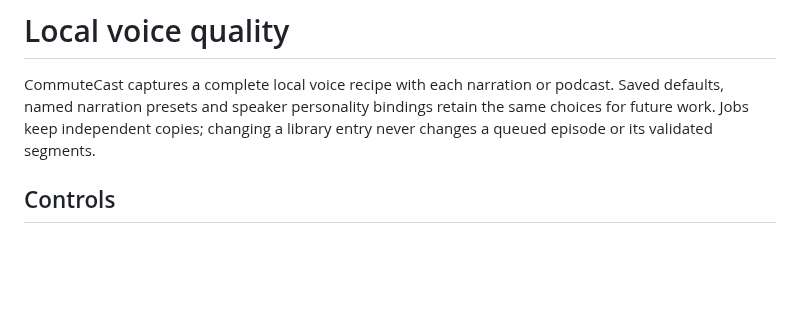
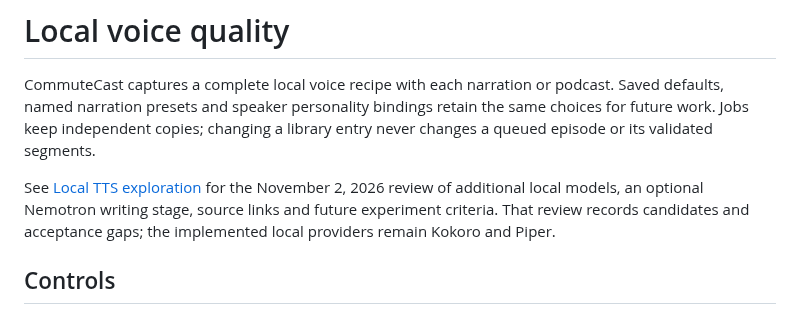
Before and after one commit to nkimber/CommuteCast, a Markdown page: documents/Local-Voice-Quality.md, the part around the change. GitHub-like rendering; blank space fills up the shorter version.

```diff
--- a/documents/Local-Voice-Quality.md
+++ b/documents/Local-Voice-Quality.md
@@ -1,6 +1,8 @@
 # Local voice quality
 
 CommuteCast captures a complete local voice recipe with each narration or podcast. Saved defaults, named narration presets and speaker personality bindings retain the same choices for future work. Jobs keep independent copies; changing a library entry never changes a queued episode or its validated segments.
+
+See [Local TTS exploration](Local-TTS-Exploration.md) for the November 2, 2026 review of additional local models, an optional Nemotron writing stage, source links and future experiment criteria. That review records candidates and acceptance gaps; the implemented local providers remain Kokoro and Piper.
 
 ## Controls
 
```
Also changed, not shown: README.md (+2 -0 lines), documents/Local-TTS-Exploration.md (added, +131 -0 lines).
